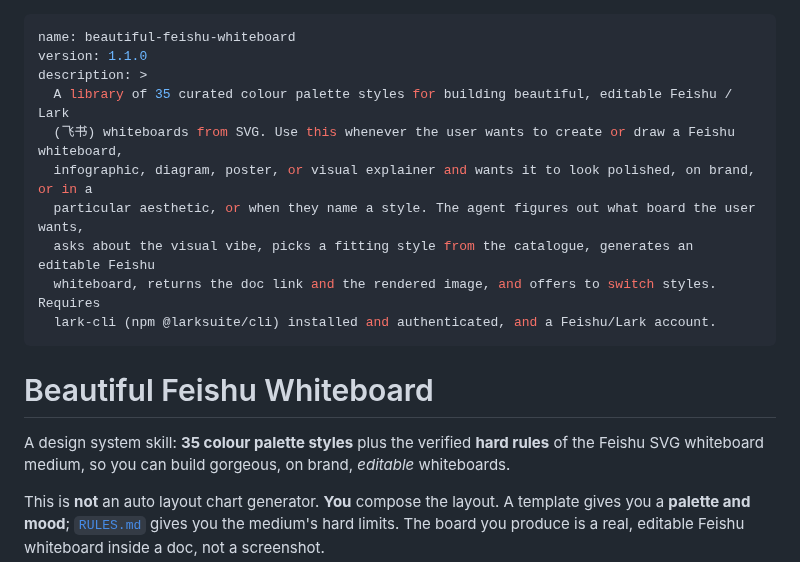
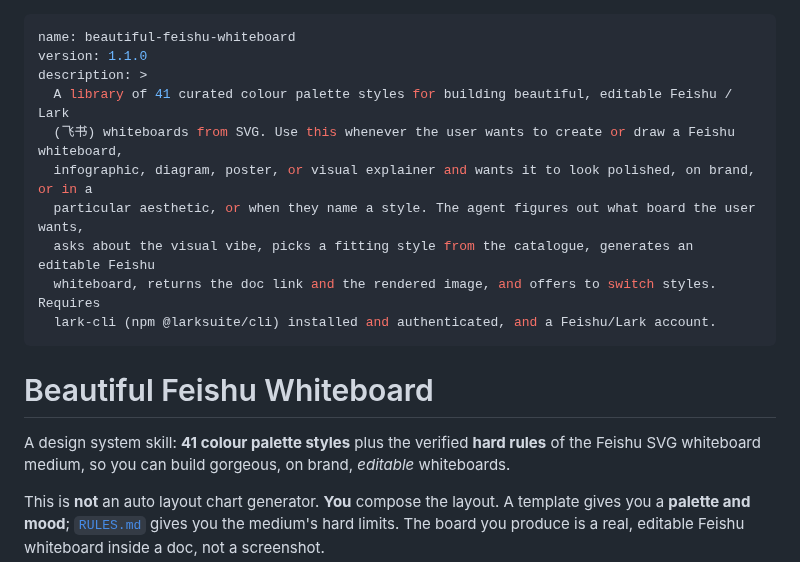
Before and after one commit to zarazhangrui/beautiful-feishu-whiteboard, a Markdown page: SKILL.md, the part around the change. Drawn GitHub-style.

```diff
--- a/SKILL.md
+++ b/SKILL.md
@@ -2,7 +2,7 @@
 name: beautiful-feishu-whiteboard
 version: 1.1.0
 description: >
-  A library of 35 curated colour palette styles for building beautiful, editable Feishu / Lark
+  A library of 41 curated colour palette styles for building beautiful, editable Feishu / Lark
   (飞书) whiteboards from SVG. Use this whenever the user wants to create or draw a Feishu whiteboard,
   infographic, diagram, poster, or visual explainer and wants it to look polished, on brand, or in a
   particular aesthetic, or when they name a style. The agent figures out what board the user wants,
@@ -13,7 +13,7 @@ description: >
 
 # Beautiful Feishu Whiteboard
 
-A design system skill: **35 colour palette styles** plus the verified **hard rules** of the Feishu
+A design system skill: **41 colour palette styles** plus the verified **hard rules** of the Feishu
 SVG whiteboard medium, so you can build gorgeous, on brand, *editable* whiteboards.
 
 This is **not** an auto layout chart generator. **You** compose the layout. A template gives you a
```
Also changed, not shown: CATALOG.md (+15 -1 lines), README.md (+23 -3 lines), templates/catppuccin-mocha/design.md (added, +43 -0 lines), templates/cobalt-pop/design.md (added, +42 -0 lines), templates/linear/design.md (added, +42 -0 lines), templates/nord/design.md (added, +42 -0 lines), templates/stripe/design.md (added, +42 -0 lines), templates/tokyo-night/design.md (added, +43 -0 lines), assets/styles/catppuccin-mocha.png (added), assets/styles/cobalt-pop.png (added), assets/styles/linear.png (added), assets/styles/nord.png (added), assets/styles/stripe.png (added), assets/styles/tokyo-night.png (added).
